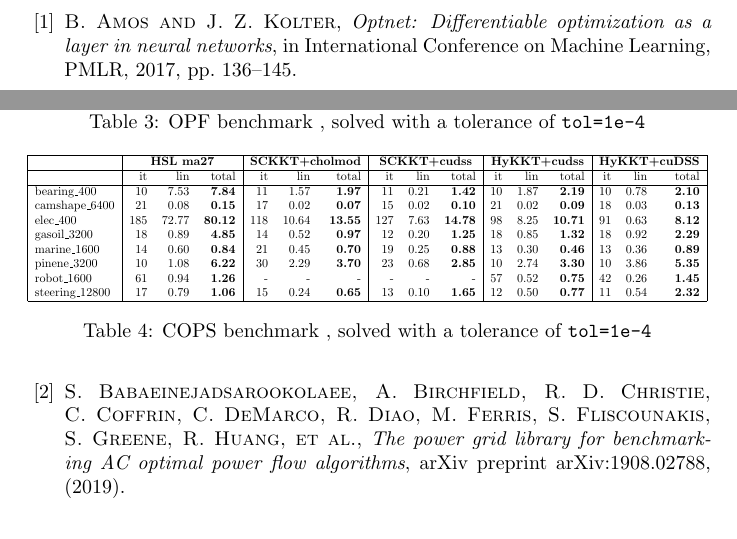
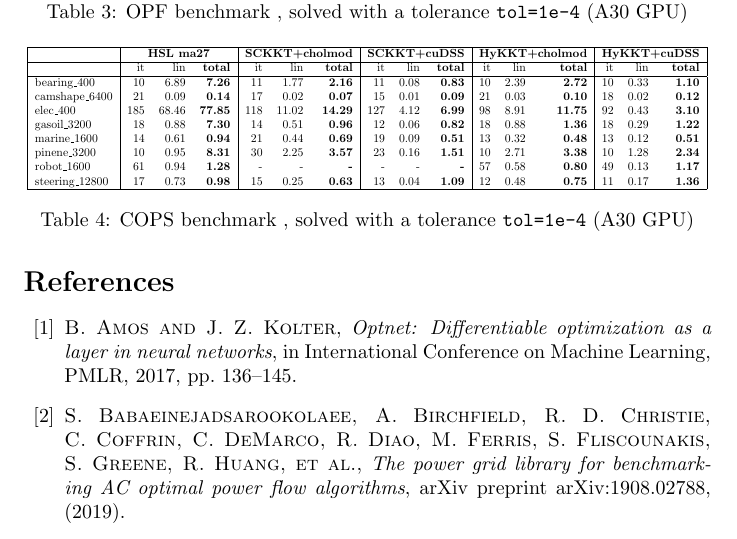
Before and after one commit to exanauts/nlp-on-gpu-paper, a LaTeX paper (tex/main.tex, which reads tex/sections/numerics.tex): two parts of the columns of pages 14 and 15 of 18 before the commit and part of one column of page 15 of 18 after it, the two joined at a grey line, cut so that both start at the same text. Compiled offline with pdfLaTeX.

Commit message:
update numerical results

```diff
--- a/tex/main.tex
+++ b/tex/main.tex
@@ -6,6 +6,7 @@
 \usepackage{amsmath,amsfonts,amssymb,amsthm}
 \usepackage{xcolor,bm,url}
 \usepackage{booktabs}
+\usepackage{array}
 \usepackage{tikz}
 
 \newtheorem{theorem}{Theorem}[section]
--- a/tex/sections/numerics.tex
+++ b/tex/sections/numerics.tex
@@ -307,38 +309,40 @@ The results are displayed in Table~\ref{tab:opf:benchmark}.
 			\hline
 		\end{tabular}
   }
-  \caption{OPF benchmark \label{tab:opf:benchmark}, solved with a tolerance of {\tt tol=1e-4}}
+  \caption{OPF benchmark \label{tab:opf:benchmark}, solved with a tolerance {\tt tol=1e-4} (A30 GPU)}
 \end{table}
 
 
 \subsection{Benchmark on COPS instances}
 
+
 \begin{table}[!ht]
   \centering
   \resizebox{\textwidth}{!}{
-    \begin{tabular}{|l|rrr|rrr|rrr|rrr|rrr|}
+    \begin{tabular}{|l|rr >{\bfseries}r|rr >{\bfseries}r|rr >{\bfseries}r|rr >{\bfseries}r|rr >{\bfseries}r|}
     \hline
     & \multicolumn{3}{c|}{\bf HSL ma27} &
 			\multicolumn{3}{c|}{\bf SCKKT+cholmod} &
-			\multicolumn{3}{c|}{\bf SCKKT+cudss} &
-			\multicolumn{3}{c|}{\bf HyKKT+cudss} &
+			\multicolumn{3}{c|}{\bf SCKKT+cuDSS} &
+			\multicolumn{3}{c|}{\bf HyKKT+cholmod} &
 			\multicolumn{3}{c|}{\bf HyKKT+cuDSS} \\
     \hline
                     & it & lin & total & it & lin & total & it & lin & total & it & lin & total & it & lin & total \\
     \hline
-    bearing\_400    & 10 & 7.53 & {\bf 7.84}& 11 & 1.57 & {\bf 1.97}& 11 & 0.21 & {\bf 1.42}& 10 & 1.87 & {\bf 2.19}& 10 & 0.78 & {\bf 2.10}\\
-    camshape\_6400  & 21 & 0.08 & {\bf 0.15}& 17 & 0.02 & {\bf 0.07}& 15 & 0.02 & {\bf 0.10}& 21 & 0.02 & {\bf 0.09}& 18 & 0.03 & {\bf 0.13}\\
-    elec\_400       & 185 & 72.77 & {\bf 80.12}& 118 & 10.64 & {\bf 13.55}& 127 & 7.63 & {\bf 14.78}& 98 & 8.25 & {\bf 10.71}& 91 & 0.63 & {\bf 8.12}\\
-    gasoil\_3200    & 18 & 0.89 & {\bf 4.85}& 14 & 0.52 & {\bf 0.97}& 12 & 0.20 & {\bf 1.25}& 18 & 0.85 & {\bf 1.32}& 18 & 0.92 & {\bf 2.29}\\
-    marine\_1600    & 14 & 0.60 & {\bf 0.84}& 21 & 0.45 & {\bf 0.70}& 19 & 0.25 & {\bf 0.88}& 13 & 0.30 & {\bf 0.46}& 13 & 0.36 & {\bf 0.89}\\
-    pinene\_3200    & 10 & 1.08 & {\bf 6.22}& 30 & 2.29 & {\bf 3.70}& 23 & 0.68 & {\bf 2.85}& 10 & 2.74 & {\bf 3.30}& 10 & 3.86 & {\bf 5.35}\\
-    robot\_1600     & 61 & 0.94 & {\bf 1.26}& - & - & - & - & - & - & 57 & 0.52 & {\bf 0.75}& 42 & 0.26 & {\bf 1.45}\\
-    steering\_12800 & 17 & 0.79 & {\bf 1.06}& 15 & 0.24 & {\bf 0.65}& 13 & 0.10 & {\bf 1.65}& 12 & 0.50 & {\bf 0.77}& 11 & 0.54 & {\bf 2.32}\\
+			bearing\_400 & 10 & 6.89 & 7.26 & 11 & 1.77 & 2.16 & 11 & 0.08 & 0.83 & 10 & 2.39 & 2.72 & 10 & 0.33 & 1.10 \\
+			camshape\_6400 & 21 & 0.09 & 0.14 & 17 & 0.02 & 0.07 & 15 & 0.01 & 0.09 & 21 & 0.03 & 0.10 & 18 & 0.02 & 0.12 \\
+			elec\_400 & 185 & 68.46 & 77.85 & 118 & 11.02 & 14.29 & 127 & 4.12 & 6.99 & 98 & 8.91 & 11.75 & 92 & 0.43 & 3.10 \\
+			gasoil\_3200 & 18 & 0.88 & 7.30 & 14 & 0.51 & 0.96 & 12 & 0.06 & 0.82 & 18 & 0.88 & 1.36 & 18 & 0.29 & 1.22 \\
+			marine\_1600 & 14 & 0.61 & 0.94 & 21 & 0.44 & 0.69 & 19 & 0.09 & 0.51 & 13 & 0.32 & 0.48 & 13 & 0.12 & 0.51 \\
+			pinene\_3200 & 10 & 0.95 & 8.31 & 30 & 2.25 & 3.57 & 23 & 0.16 & 1.51 & 10 & 2.71 & 3.38 & 10 & 1.28 & 2.34 \\
+			robot\_1600 & 61 & 0.94 & 1.28 & - & - & - & - & - & - & 57 & 0.58 & 0.80 & 49 & 0.13 & 1.17 \\
+			steering\_12800 & 17 & 0.73 & 0.98 & 15 & 0.25 & 0.63 & 13 & 0.04 & 1.09 & 12 & 0.48 & 0.75 & 11 & 0.17 & 1.36 \\
     \hline
     \end{tabular}
   }
-  \caption{COPS benchmark , solved with a tolerance of {\tt tol=1e-4}\label{tab:cops:benchmark}}
+  \caption{COPS benchmark , solved with a tolerance {\tt tol=1e-4}\label{tab:cops:benchmark} (A30 GPU)}
 \end{table}
+
 
 \begin{table}
   \centering
```
Also changed, not shown: tex/sections/argos.tex (added, +32 -0 lines), tex/main.tex (4 more changed lines), tex/sections/numerics.tex (10 more changed lines).
